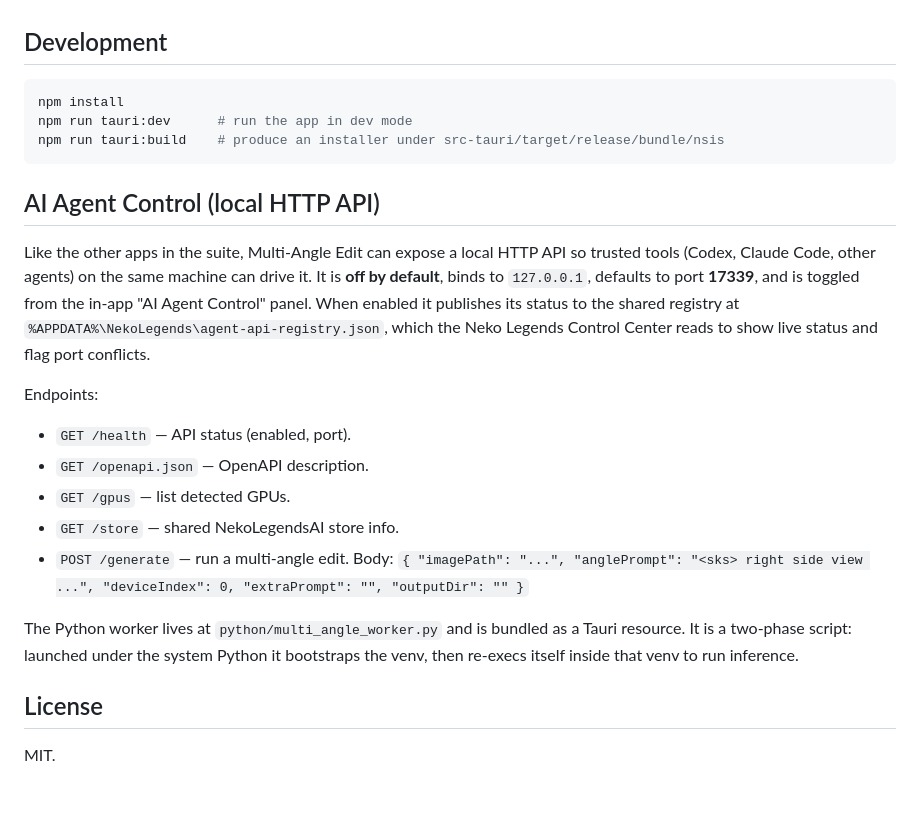
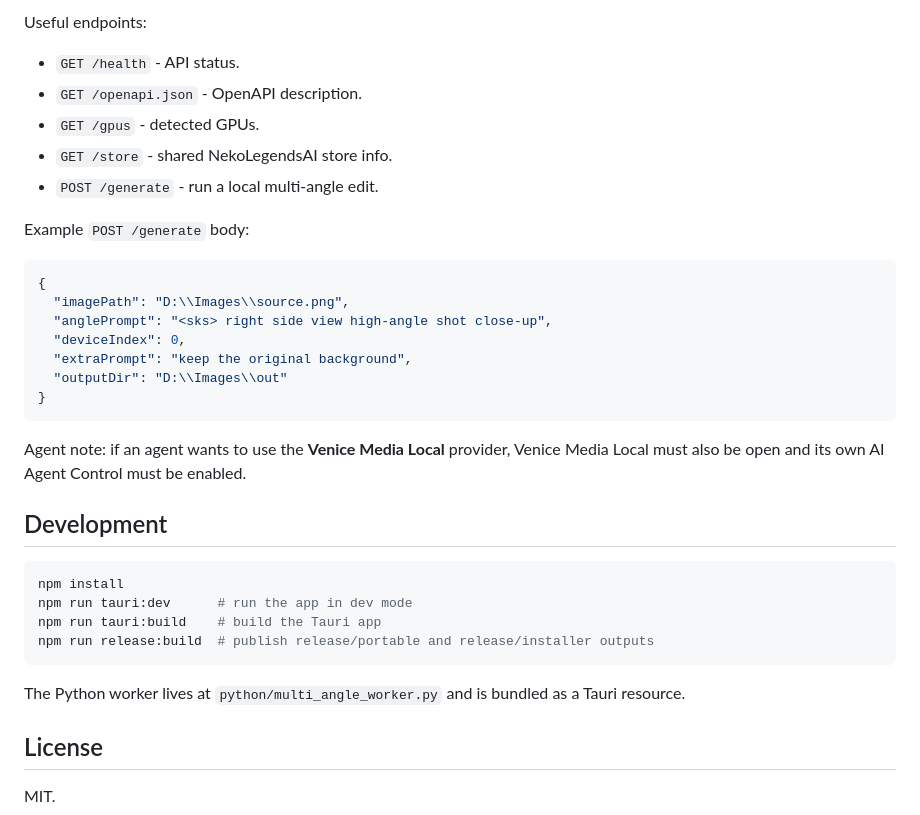
Before and after one commit to neko-legends/multi-angle-edit, a Markdown page: README.md, the part around one of its changes. GitHub-like rendering; blank space fills up the shorter version.

````diff
--- a/README.md
+++ b/README.md
@@ -74,34 +135,37 @@ resolved store path is shown in the app footer.
+Useful endpoints:
+
+- `GET /health` - API status.
+- `GET /openapi.json` - OpenAPI description.
+- `GET /gpus` - detected GPUs.
+- `GET /store` - shared NekoLegendsAI store info.
+- `POST /generate` - run a local multi-angle edit.
+
+Example `POST /generate` body:
+
+```json
+{
+  "imagePath": "D:\\Images\\source.png",
+  "anglePrompt": "<sks> right side view high-angle shot close-up",
+  "deviceIndex": 0,
+  "extraPrompt": "keep the original background",
+  "outputDir": "D:\\Images\\out"
+}
+```
+
+Agent note: if an agent wants to use the **Venice Media Local** provider, Venice
+Media Local must also be open and its own AI Agent Control must be enabled.
 
 ## Development
 
 ```bash
 npm install
 npm run tauri:dev      # run the app in dev mode
-npm run tauri:build    # produce an installer under src-tauri/target/release/bundle/nsis
+npm run tauri:build    # build the Tauri app
+npm run release:build  # publish release/portable and release/installer outputs
 ```
 
-## AI Agent Control (local HTTP API)
-
-Like the other apps in the suite, Multi-Angle Edit can expose a local HTTP API
-so trusted tools (Codex, Claude Code, other agents) on the same machine can drive
-it. It is **off by default**, binds to `127.0.0.1`, defaults to port **17339**,
-and is toggled from the in-app "AI Agent Control" panel. When enabled it
-publishes its status to the shared registry at
-`%APPDATA%\NekoLegends\agent-api-registry.json`, which the Neko Legends Control
-Center reads to show live status and flag port conflicts.
-
-Endpoints:
-
-- `GET /health` — API status (enabled, port).
-- `GET /openapi.json` — OpenAPI description.
-- `GET /gpus` — list detected GPUs.
-- `GET /store` — shared NekoLegendsAI store info.
-- `POST /generate` — run a multi-angle edit. Body:
-  `{ "imagePath": "...", "anglePrompt": "<sks> right side view ...", "deviceIndex": 0, "extraPrompt": "", "outputDir": "" }`
-
 The Python worker lives at `python/multi_angle_worker.py` and is bundled as a
-Tauri resource. It is a two-phase script: launched under the system Python it
-bootstraps the venv, then re-execs itself inside that venv to run inference.
+Tauri resource.
 
 ## License
 
````
Also changed, not shown: other parts of README.md (+118 -57 lines), docs/images/multi-angle-edit.png (added), 18 other files.
